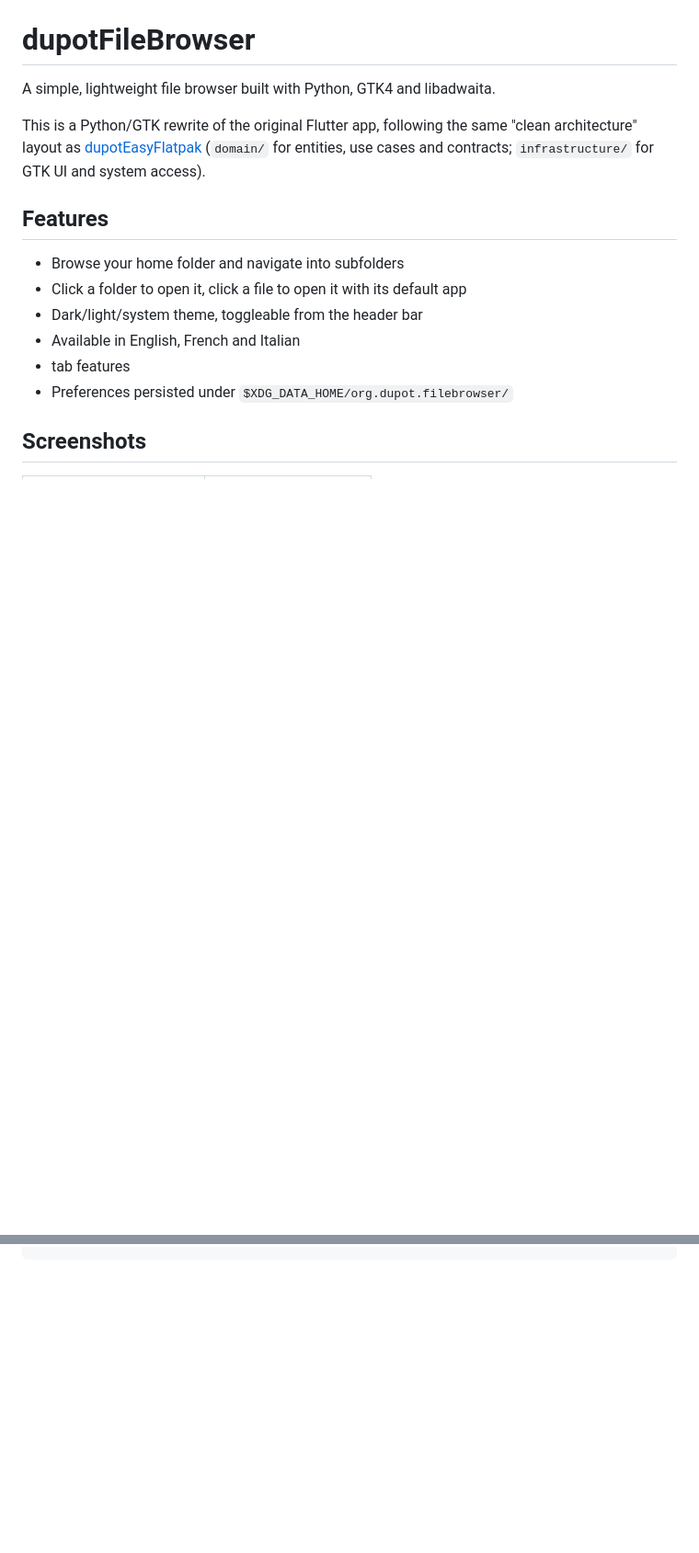
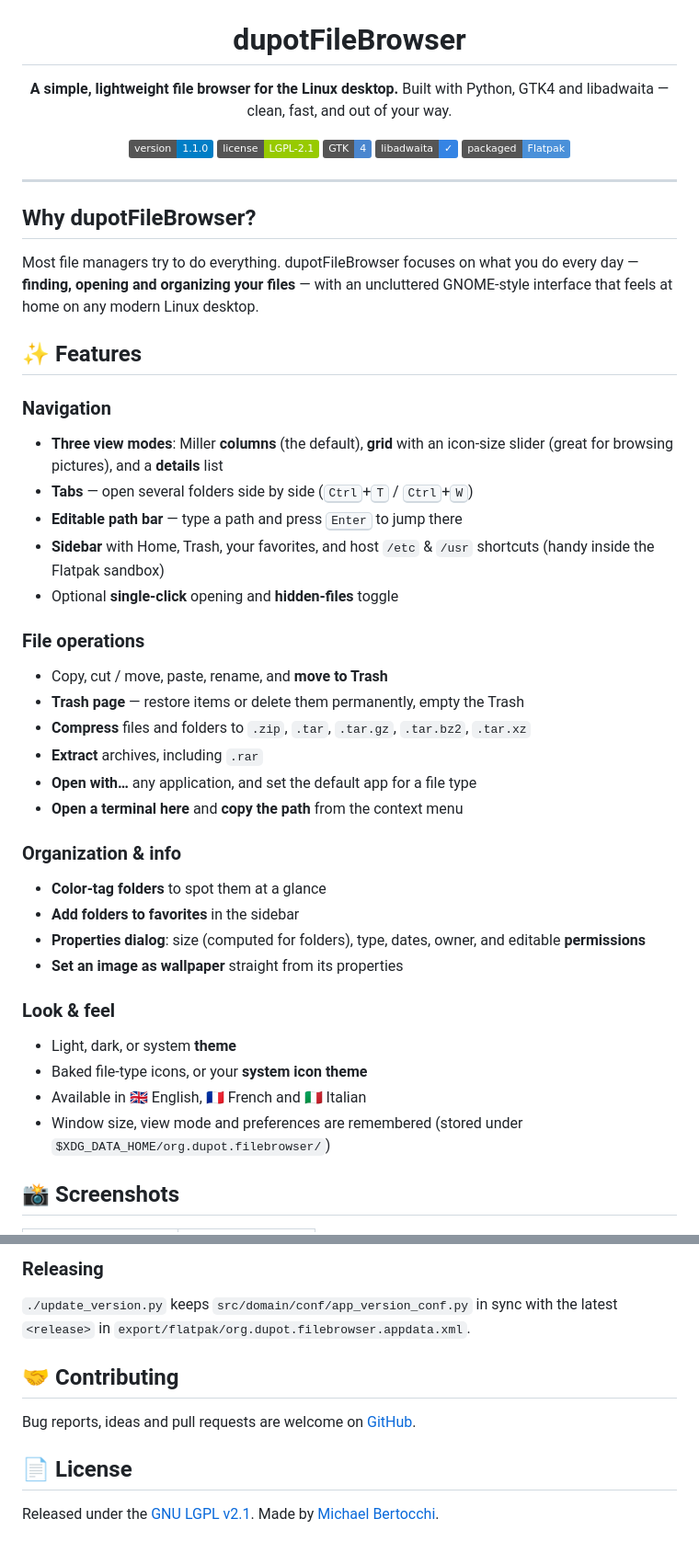
Before and after one commit to imikado/dupotFileBrowser, a Markdown page: README.md, 2 parts joined by grey strips. Shown at 92% size. GitHub-like rendering; badges without logos; blank space fills up the shorter version.

````diff
--- a/README.md
+++ b/README.md
@@ -1,22 +5,60 @@
 # dupotFileBrowser
 
-A simple, lightweight file browser built with Python, GTK4 and libadwaita.
+**A simple, lightweight file browser for the Linux desktop.**
+Built with Python, GTK4 and libadwaita — clean, fast, and out of your way.
 
-This is a Python/GTK rewrite of the original Flutter app, following the same
-"clean architecture" layout as [dupotEasyFlatpak](https://github.com/imikado/dupotEasyFlatpak)
-(`domain/` for entities, use cases and contracts; `infrastructure/` for GTK
-UI and system access).
+![Version](https://img.shields.io/badge/version-1.1.0-blue)
+![License](https://img.shields.io/badge/license-LGPL--2.1-green)
+![GTK4](https://img.shields.io/badge/GTK-4-4a86cf)
+![libadwaita](https://img.shields.io/badge/libadwaita-✓-3584e4)
+![Flatpak](https://img.shields.io/badge/packaged-Flatpak-4a90d9)
 
-## Features
+</div>
 
-- Browse your home folder and navigate into subfolders
-- Click a folder to open it, click a file to open it with its default app
-- Dark/light/system theme, toggleable from the header bar
-- Available in English, French and Italian
-- tab features
-- Preferences persisted under `$XDG_DATA_HOME/org.dupot.filebrowser/`
+---
 
-## Screenshots
+## Why dupotFileBrowser?
+
+Most file managers try to do everything. dupotFileBrowser focuses on what you
+do every day — **finding, opening and organizing your files** — with an
+uncluttered GNOME-style interface that feels at home on any modern Linux
+desktop.
+
+## ✨ Features
+
+### Navigation
+- **Three view modes**: Miller **columns** (the default), **grid** with an
+  icon-size slider (great for browsing pictures), and a **details** list
+- **Tabs** — open several folders side by side (<kbd>Ctrl</kbd>+<kbd>T</kbd> /
+  <kbd>Ctrl</kbd>+<kbd>W</kbd>)
+- **Editable path bar** — type a path and press <kbd>Enter</kbd> to jump there
+- **Sidebar** with Home, Trash, your favorites, and host `/etc` & `/usr`
+  shortcuts (handy inside the Flatpak sandbox)
+- Optional **single-click** opening and **hidden-files** toggle
+
+### File operations
+- Copy, cut / move, paste, rename, and **move to Trash**
+- **Trash page** — restore items or delete them permanently, empty the Trash
+- **Compress** files and folders to `.zip`, `.tar`, `.tar.gz`, `.tar.bz2`, `.tar.xz`
+- **Extract** archives, including `.rar`
+- **Open with…** any application, and set the default app for a file type
+- **Open a terminal here** and **copy the path** from the context menu
+
+### Organization & info
+- **Color-tag folders** to spot them at a glance
+- **Add folders to favorites** in the sidebar
+- **Properties dialog**: size (computed for folders), type, dates, owner,
+  and editable **permissions**
+- **Set an image as wallpaper** straight from its properties
+
+### Look & feel
+- Light, dark, or system **theme**
+- Baked file-type icons, or your **system icon theme**
+- Available in 🇬🇧 English, 🇫🇷 French and 🇮🇹 Italian
+- Window size, view mode and preferences are remembered
+  (stored under `$XDG_DATA_HOME/org.dupot.filebrowser/`)
+
+## 📸 Screenshots
 
 <table>
 <tr>
@@ -105 +170,16 @@ flatpak run org.dupot.filebrowser
 ```
+
+### Releasing
+
+`./update_version.py` keeps `src/domain/conf/app_version_conf.py` in sync with
+the latest `<release>` in `export/flatpak/org.dupot.filebrowser.appdata.xml`.
+
+## 🤝 Contributing
+
+Bug reports, ideas and pull requests are welcome on
+[GitHub](https://github.com/imikado/dupotFileBrowser/issues).
+
+## 📄 License
+
+Released under the [GNU LGPL v2.1](LICENSE).
+Made by [Michael Bertocchi](https://www.dupot.org).
````
Also changed, not shown: other parts of README.md (+73 -46 lines).
